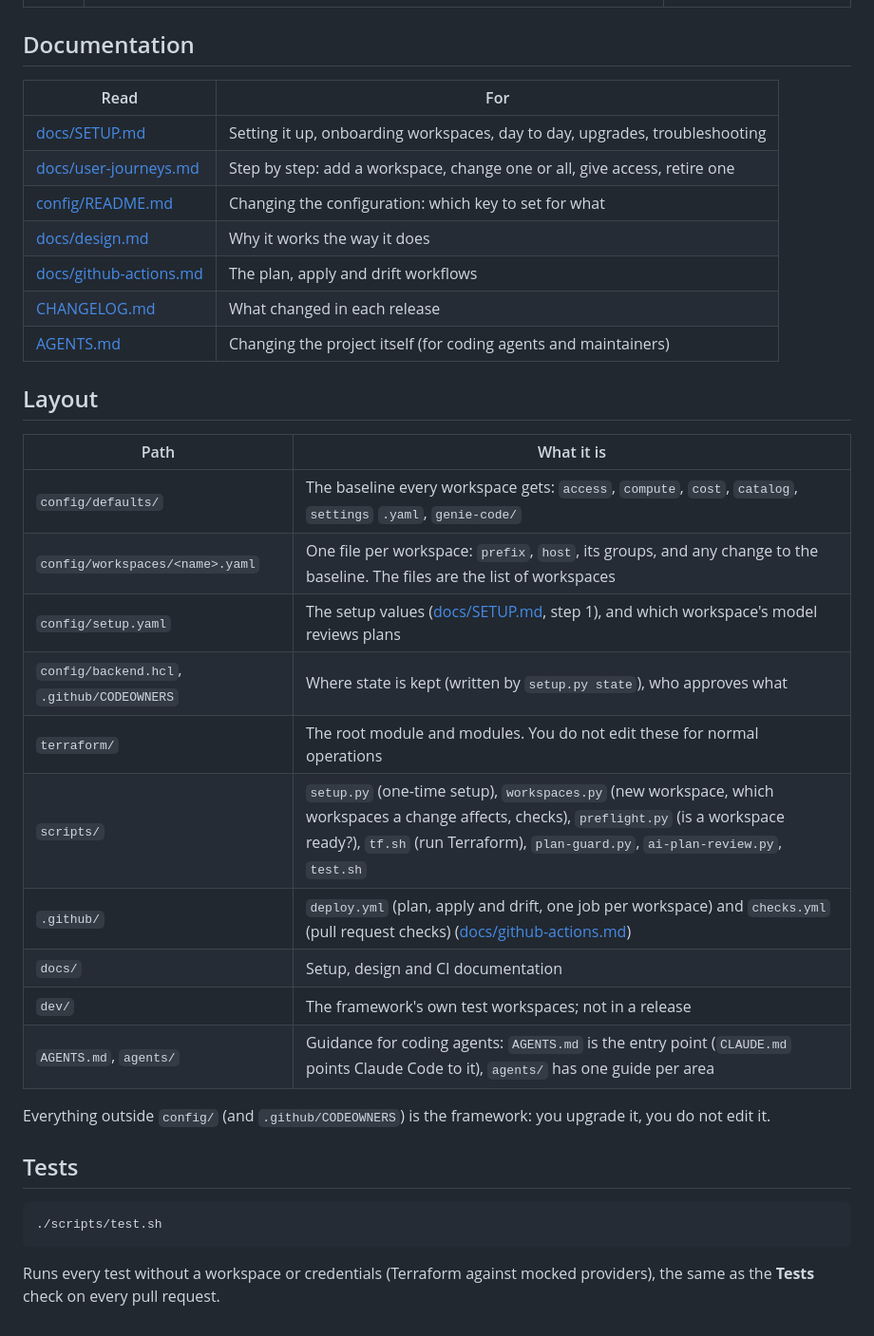
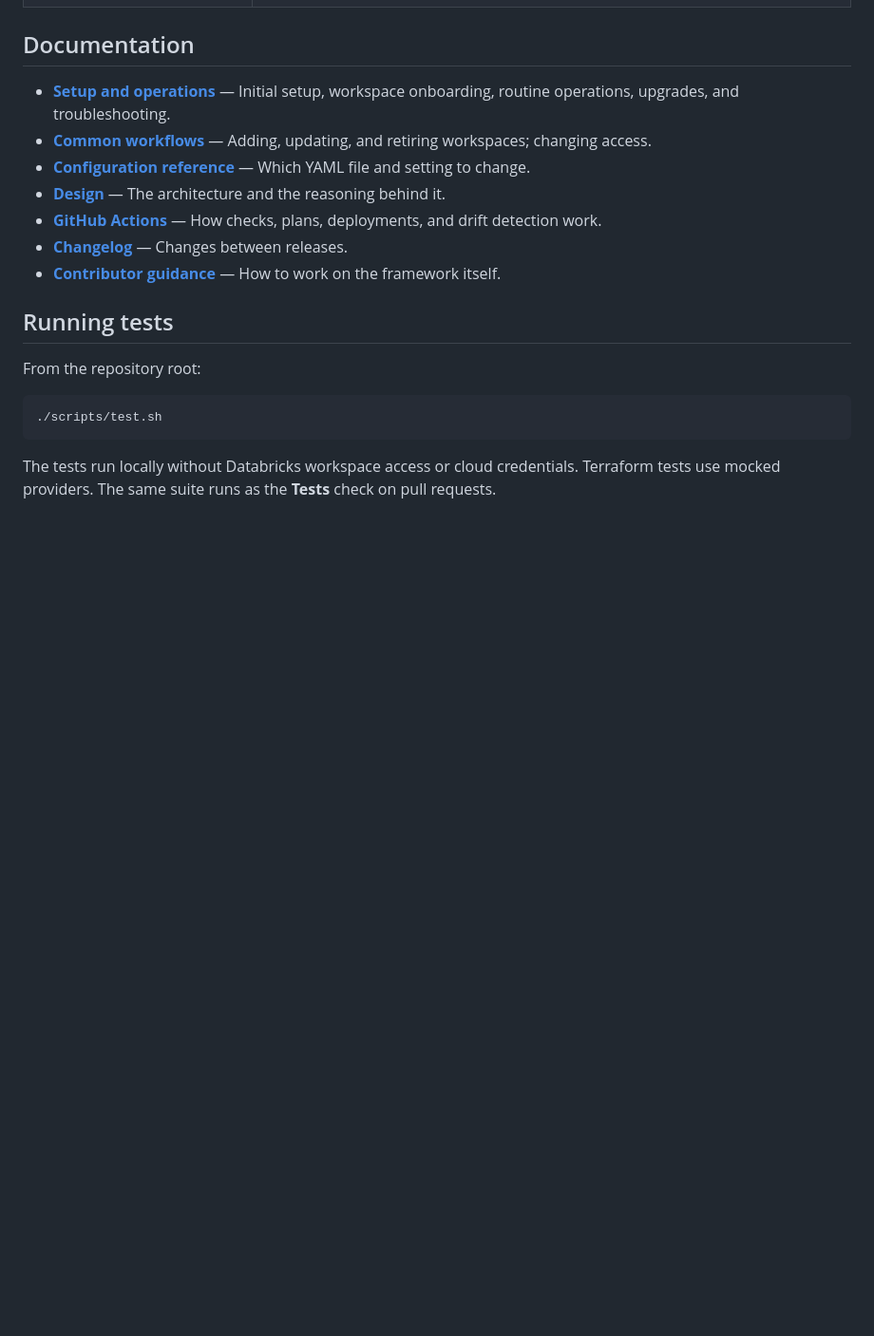
Before and after one commit to guanjieshen/self_service_workspace_tf, a Markdown page: README.md, the part around one of its changes. Shown at 95% size. GitHub-like rendering; blank space fills up the shorter version.

````diff
--- a/README.md
+++ b/README.md
@@ -29,37 +81,20 @@ Each workspace gets:
 
 ## Documentation
 
-| Read | For |
-| --- | --- |
-| [docs/SETUP.md](docs/SETUP.md) | Setting it up, onboarding workspaces, day to day, upgrades, troubleshooting |
-| [docs/user-journeys.md](docs/user-journeys.md) | Step by step: add a workspace, change one or all, give access, retire one |
-| [config/README.md](config/README.md) | Changing the configuration: which key to set for what |
-| [docs/design.md](docs/design.md) | Why it works the way it does |
-| [docs/github-actions.md](docs/github-actions.md) | The plan, apply and drift workflows |
-| [CHANGELOG.md](CHANGELOG.md) | What changed in each release |
-| [AGENTS.md](AGENTS.md) | Changing the project itself (for coding agents and maintainers) |
+- **[Setup and operations](docs/SETUP.md)** — Initial setup, workspace onboarding, routine operations, upgrades, and troubleshooting.
+- **[Common workflows](docs/user-journeys.md)** — Adding, updating, and retiring workspaces; changing access.
+- **[Configuration reference](config/README.md)** — Which YAML file and setting to change.
+- **[Design](docs/design.md)** — The architecture and the reasoning behind it.
+- **[GitHub Actions](docs/github-actions.md)** — How checks, plans, deployments, and drift detection work.
+- **[Changelog](CHANGELOG.md)** — Changes between releases.
+- **[Contributor guidance](AGENTS.md)** — How to work on the framework itself.
 
-## Layout
+## Running tests
 
-| Path | What it is |
-| --- | --- |
-| `config/defaults/` | The baseline every workspace gets: `access`, `compute`, `cost`, `catalog`, `settings` `.yaml`, `genie-code/` |
-| `config/workspaces/<name>.yaml` | One file per workspace: `prefix`, `host`, its groups, and any change to the baseline. The files are the list of workspaces |
-| `config/setup.yaml` | The setup values ([docs/SETUP.md](docs/SETUP.md), step 1), and which workspace's model reviews plans |
-| `config/backend.hcl`, `.github/CODEOWNERS` | Where state is kept (written by `setup.py state`), who approves what |
-| `terraform/` | The root module and modules. You do not edit these for normal operations |
-| `scripts/` | `setup.py` (one-time setup), `workspaces.py` (new workspace, which workspaces a change affects, checks), `preflight.py` (is a workspace ready?), `tf.sh` (run Terraform), `plan-guard.py`, `ai-plan-review.py`, `test.sh` |
-| `.github/` | `deploy.yml` (plan, apply and drift, one job per workspace) and `checks.yml` (pull request checks) ([docs/github-actions.md](docs/github-actions.md)) |
-| `docs/` | Setup, design and CI documentation |
-| `dev/` | The framework's own test workspaces; not in a release |
-| `AGENTS.md`, `agents/` | Guidance for coding agents: `AGENTS.md` is the entry point (`CLAUDE.md` points Claude Code to it), `agents/` has one guide per area |
-
-Everything outside `config/` (and `.github/CODEOWNERS`) is the framework: you upgrade it, you do not edit it.
-
-## Tests
+From the repository root:
 
 ```bash
 ./scripts/test.sh
 ```
 
-Runs every test without a workspace or credentials (Terraform against mocked providers), the same as the **Tests** check on every pull request.
+The tests run locally without Databricks workspace access or cloud credentials. Terraform tests use mocked providers. The same suite runs as the **Tests** check on pull requests.
````
Also changed, not shown: other parts of README.md (+72 -20 lines).
